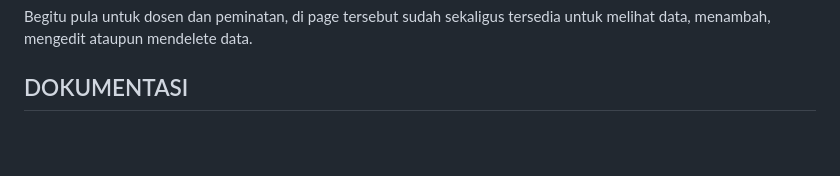
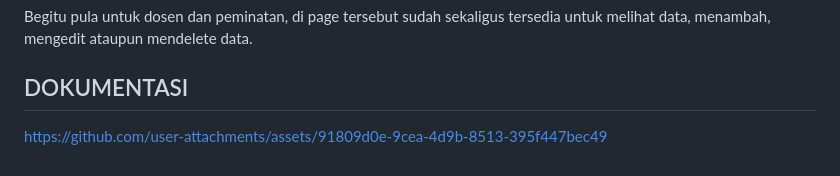
Before and after one commit to fzbayu/TP8DPBO2025C2, a Markdown page: README.md, the part around the change. Drawn GitHub-style; blank space fills up the shorter version.

```diff
--- a/README.md
+++ b/README.md
@@ -89,3 +89,4 @@ Ketika menambah mahasiswa dengan klik add new, maka:
 Begitu pula untuk dosen dan peminatan, di page tersebut sudah sekaligus tersedia untuk melihat data, menambah, mengedit ataupun mendelete data.
 
 ## DOKUMENTASI
+https://github.com/user-attachments/assets/91809d0e-9cea-4d9b-8513-395f447bec49
```
